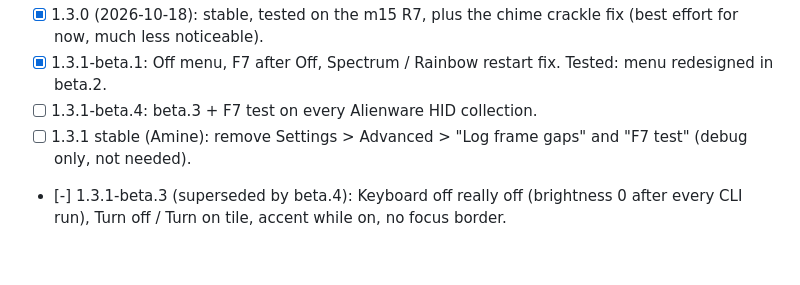
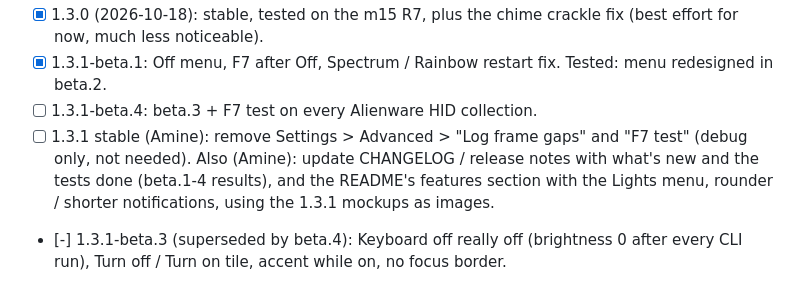
Before and after one commit to aminenrr/alien-control, a Markdown page: docs/ROADMAP.md, the part around the change. GitHub-like rendering; blank space fills up the shorter version.

Commit message:
docs: 1.3.1 stable to-do (remove debug rows, update README / changelog with tests and mockups)

```diff
--- a/docs/ROADMAP.md
+++ b/docs/ROADMAP.md
@@ -31,6 +31,8 @@
 - [x] 1.3.1-beta.1: Off menu, F7 after Off, Spectrum / Rainbow restart fix. Tested: menu redesigned in beta.2.
 - [ ] 1.3.1-beta.4: beta.3 + F7 test on every Alienware HID collection.
 - [ ] 1.3.1 stable (Amine): remove Settings > Advanced > "Log frame gaps" and "F7 test" (debug only, not needed).
+  Also (Amine): update CHANGELOG / release notes with what's new and the tests done (beta.1-4 results), and the README's
+  features section with the Lights menu, rounder / shorter notifications, using the 1.3.1 mockups as images.
 - [-] 1.3.1-beta.3 (superseded by beta.4): Keyboard off really off (brightness 0 after every CLI run), Turn off / Turn on tile, accent while on, no focus border.
 - [x] 1.3.1-beta.2: Lights menu (laptop button, lit = on, All off / All on), status-key fix, F7 test, Classic toast
   corners, shorter Pill. Test with docs/BETA-1.3.1-CHECKLIST.md.
```
